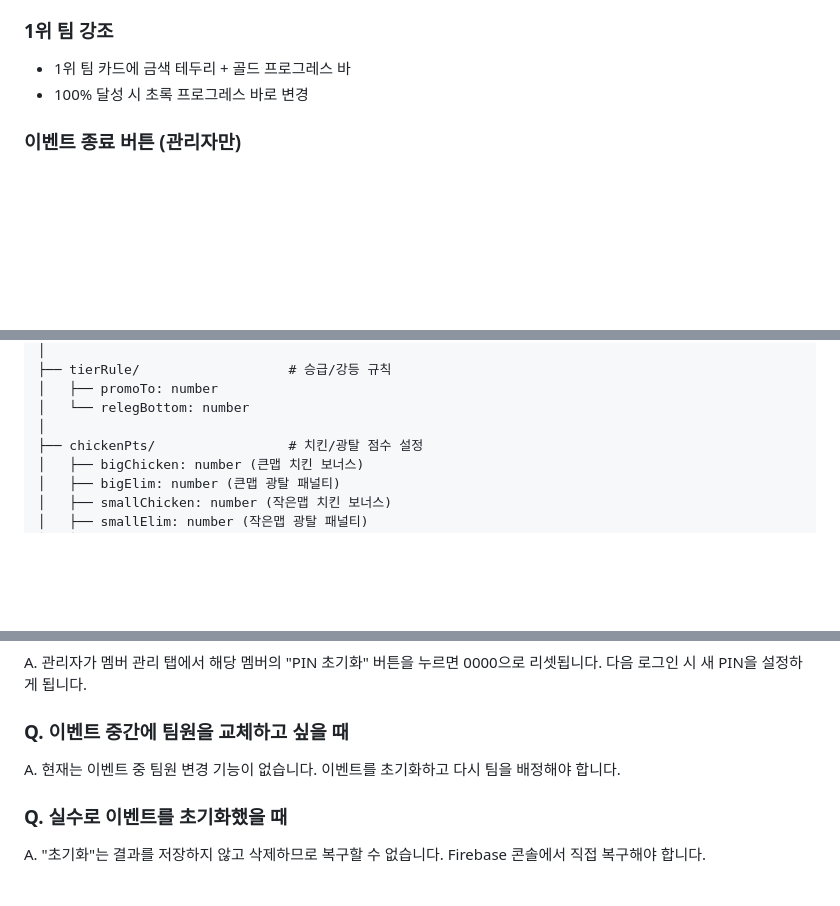
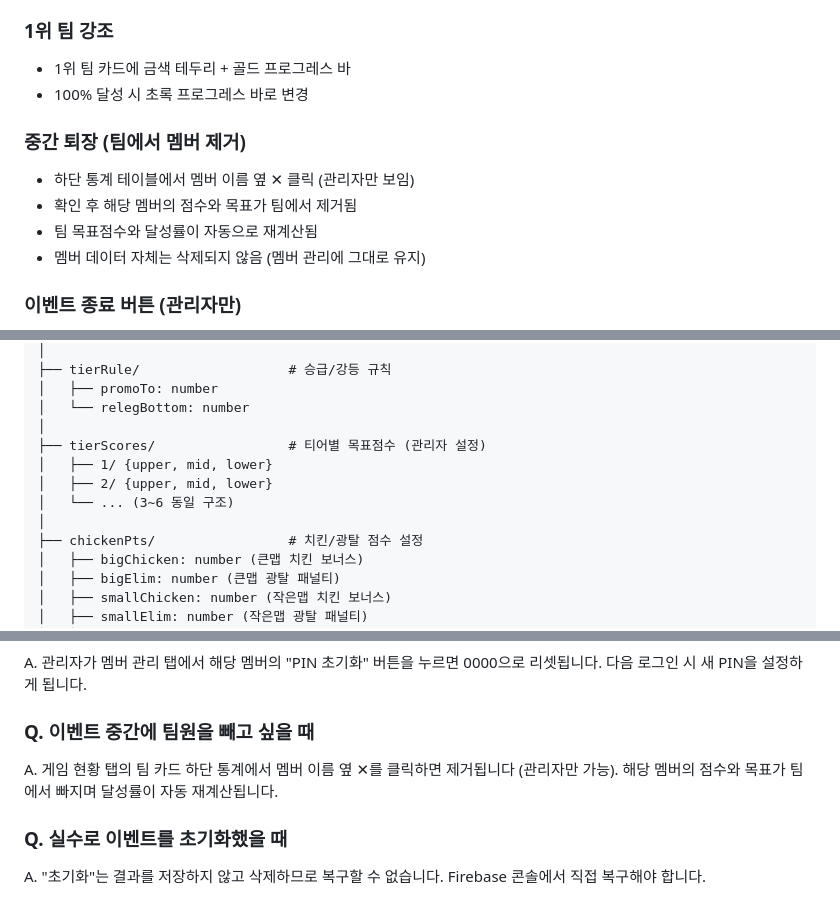
Before and after one commit to dongyoung-dio/grimi-arena, a Markdown page: GUIDE.md, 3 parts joined by grey strips. Rendered like a GitHub page; blank space fills up the shorter version.

```diff
--- a/GUIDE.md
+++ b/GUIDE.md
@@ -121,6 +126,12 @@
 - 1위 팀 카드에 금색 테두리 + 골드 프로그레스 바
 - 100% 달성 시 초록 프로그레스 바로 변경
 
+### 중간 퇴장 (팀에서 멤버 제거)
+- 하단 통계 테이블에서 멤버 이름 옆 ✕ 클릭 (관리자만 보임)
+- 확인 후 해당 멤버의 점수와 목표가 팀에서 제거됨
+- 팀 목표점수와 달성률이 자동으로 재계산됨
+- 멤버 데이터 자체는 삭제되지 않음 (멤버 관리에 그대로 유지)
+
 ### 이벤트 종료 버튼 (관리자만)
 - 게임 현황 탭 우측 상단에 "이벤트 종료" 버튼 표시
 - 팀 배정 탭까지 안 가도 바로 종료 가능
@@ -364,6 +383,11 @@ killcount/grimi/
 │   ├── promoTo: number
 │   └── relegBottom: number
 │
+├── tierScores/                 # 티어별 목표점수 (관리자 설정)
+│   ├── 1/ {upper, mid, lower}
+│   ├── 2/ {upper, mid, lower}
+│   └── ... (3~6 동일 구조)
+│
 ├── chickenPts/                 # 치킨/광탈 점수 설정
 │   ├── bigChicken: number (큰맵 치킨 보너스)
 │   ├── bigElim: number (큰맵 광탈 패널티)
@@ -394,8 +418,8 @@ killcount/grimi/
 ### Q. 멤버가 PIN을 잊었을 때
 A. 관리자가 멤버 관리 탭에서 해당 멤버의 "PIN 초기화" 버튼을 누르면 0000으로 리셋됩니다. 다음 로그인 시 새 PIN을 설정하게 됩니다.
 
-### Q. 이벤트 중간에 팀원을 교체하고 싶을 때
-A. 현재는 이벤트 중 팀원 변경 기능이 없습니다. 이벤트를 초기화하고 다시 팀을 배정해야 합니다.
+### Q. 이벤트 중간에 팀원을 빼고 싶을 때
+A. 게임 현황 탭의 팀 카드 하단 통계에서 멤버 이름 옆 ✕를 클릭하면 제거됩니다 (관리자만 가능). 해당 멤버의 점수와 목표가 팀에서 빠지며 달성률이 자동 재계산됩니다.
 
 ### Q. 실수로 이벤트를 초기화했을 때
 A. "초기화"는 결과를 저장하지 않고 삭제하므로 복구할 수 없습니다. Firebase 콘솔에서 직접 복구해야 합니다.
```
Also changed, not shown: other parts of GUIDE.md (+19 -6 lines).
